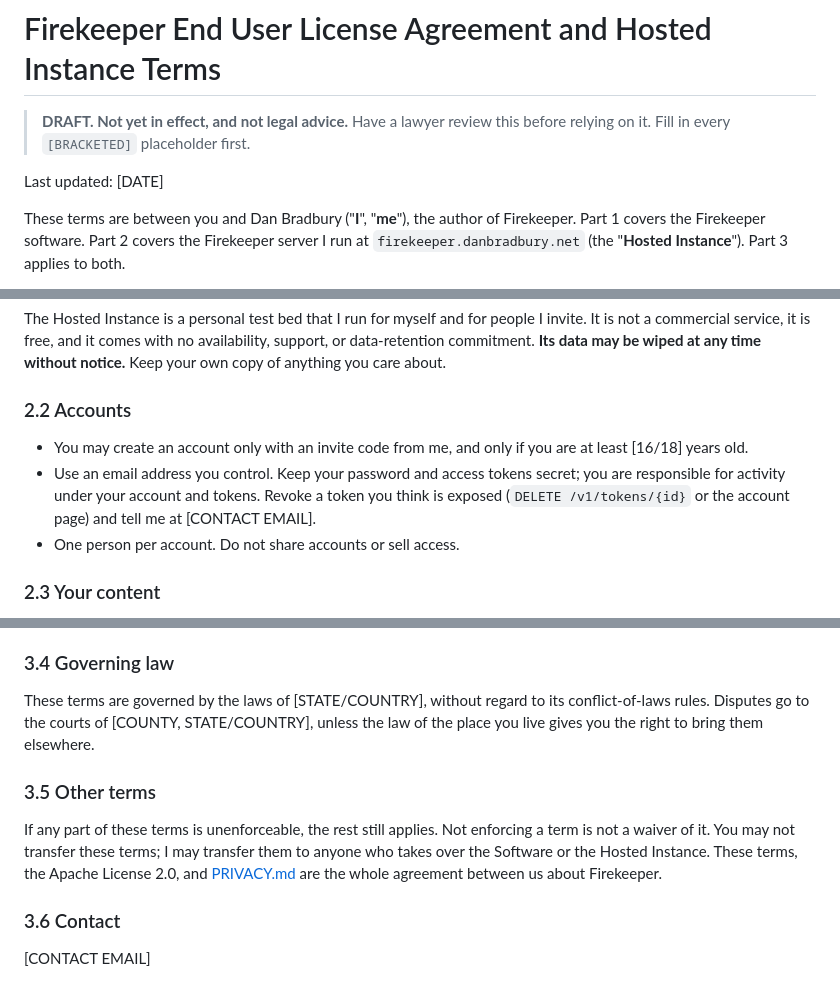
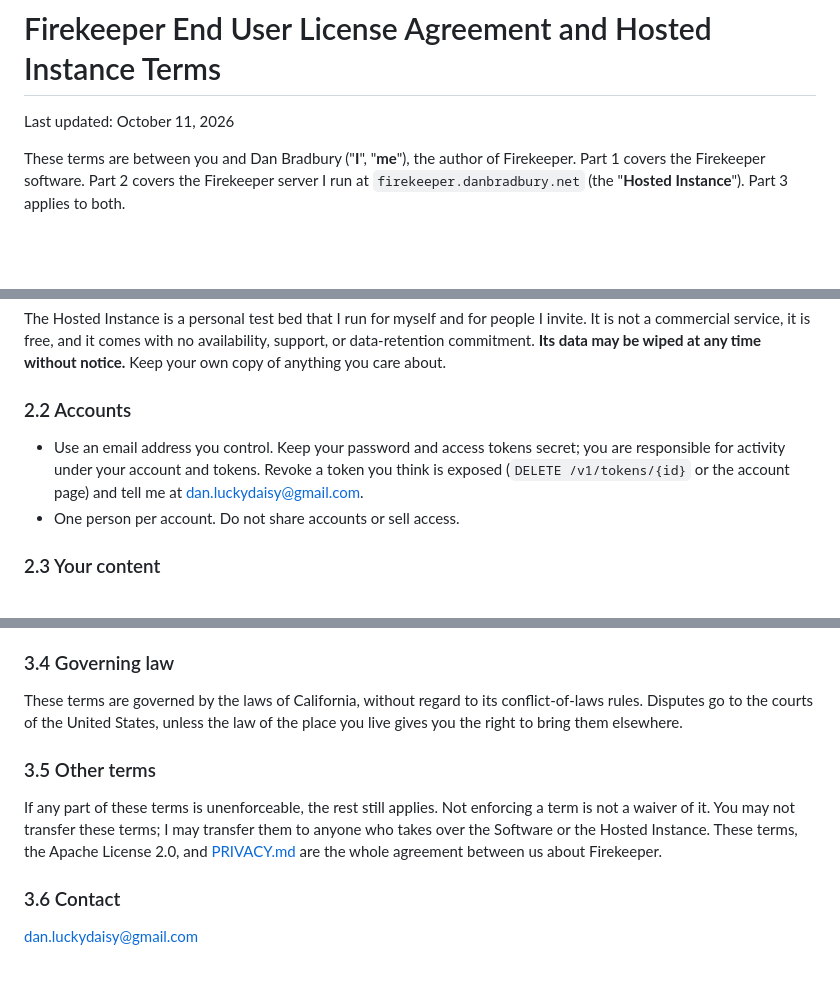
Before and after one commit to DanBradbury/firekeeper, a Markdown page: EULA.md, 3 parts joined by grey strips. Rendered like a GitHub page; blank space fills up the shorter version.

```diff
--- a/EULA.md
+++ b/EULA.md
@@ -1,9 +1,6 @@
 # Firekeeper End User License Agreement and Hosted Instance Terms
 
-> **DRAFT. Not yet in effect, and not legal advice.** Have a lawyer review this
-> before relying on it. Fill in every `[BRACKETED]` placeholder first.
-
-Last updated: [DATE]
+Last updated: October 11, 2026
 
 These terms are between you and Dan Bradbury ("**I**", "**me**"), the author
 of Firekeeper. Part 1 covers the Firekeeper software. Part 2 covers the
@@ -84,12 +81,10 @@ care about.
 
 ### 2.2 Accounts
 
-- You may create an account only with an invite code from me, and only if you
-  are at least [16/18] years old.
 - Use an email address you control. Keep your password and access tokens
   secret; you are responsible for activity under your account and tokens.
   Revoke a token you think is exposed (`DELETE /v1/tokens/{id}` or the account
-  page) and tell me at [CONTACT EMAIL].
+  page) and tell me at dan.luckydaisy@gmail.com.
 - One person per account. Do not share accounts or sell access.
 
 ### 2.3 Your content
@@ -169,8 +164,8 @@ agree, delete your account.
 
 ### 3.4 Governing law
 
-These terms are governed by the laws of [STATE/COUNTRY], without regard to its
-conflict-of-laws rules. Disputes go to the courts of [COUNTY, STATE/COUNTRY],
+These terms are governed by the laws of California, without regard to its
+conflict-of-laws rules. Disputes go to the courts of the United States,
 unless the law of the place you live gives you the right to bring them
 elsewhere.
 
@@ -184,4 +179,4 @@ are the whole agreement between us about Firekeeper.
 
 ### 3.6 Contact
 
-[CONTACT EMAIL]
+dan.luckydaisy@gmail.com
```
Also changed, not shown: PRIVACY.md (+9 -20 lines).
